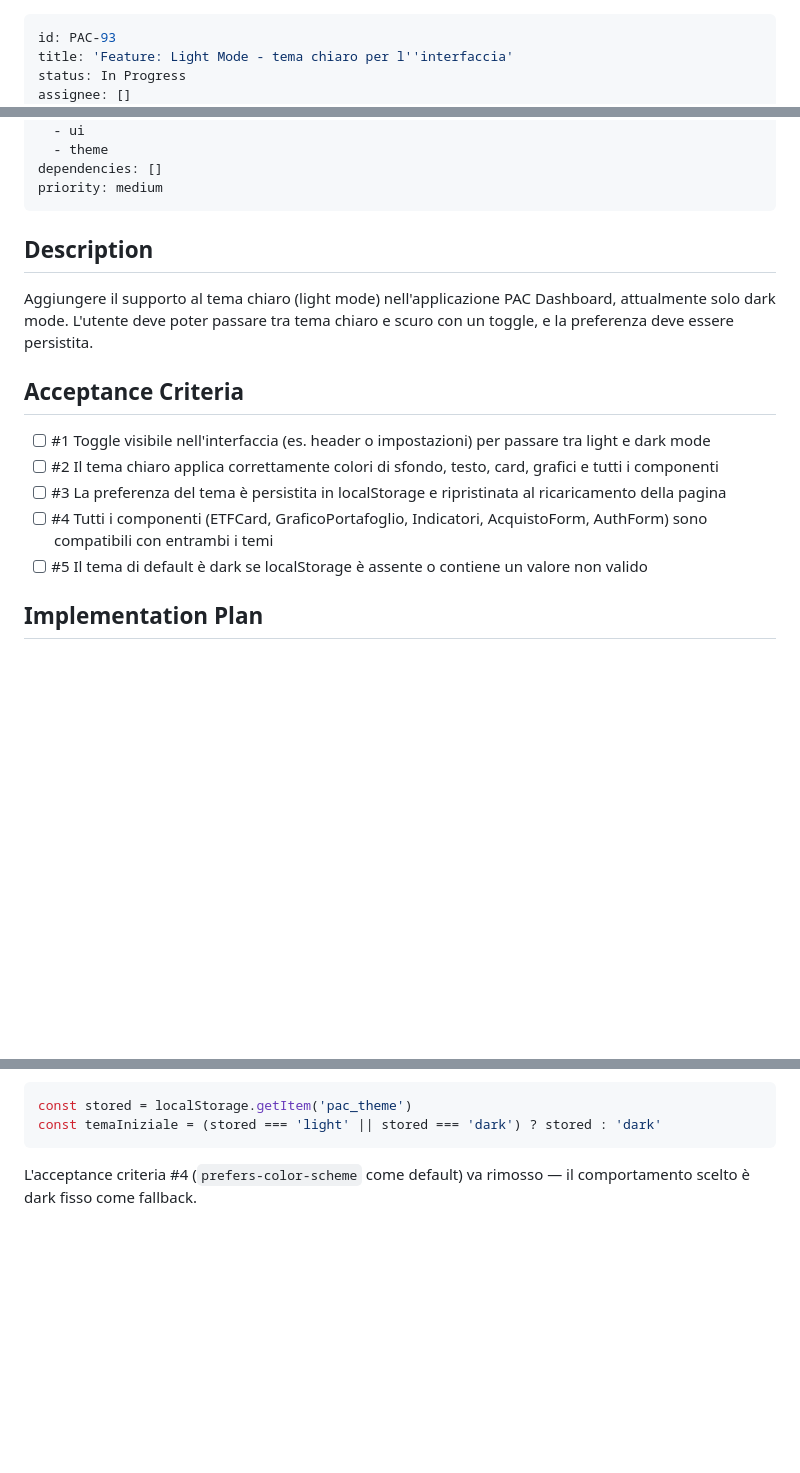
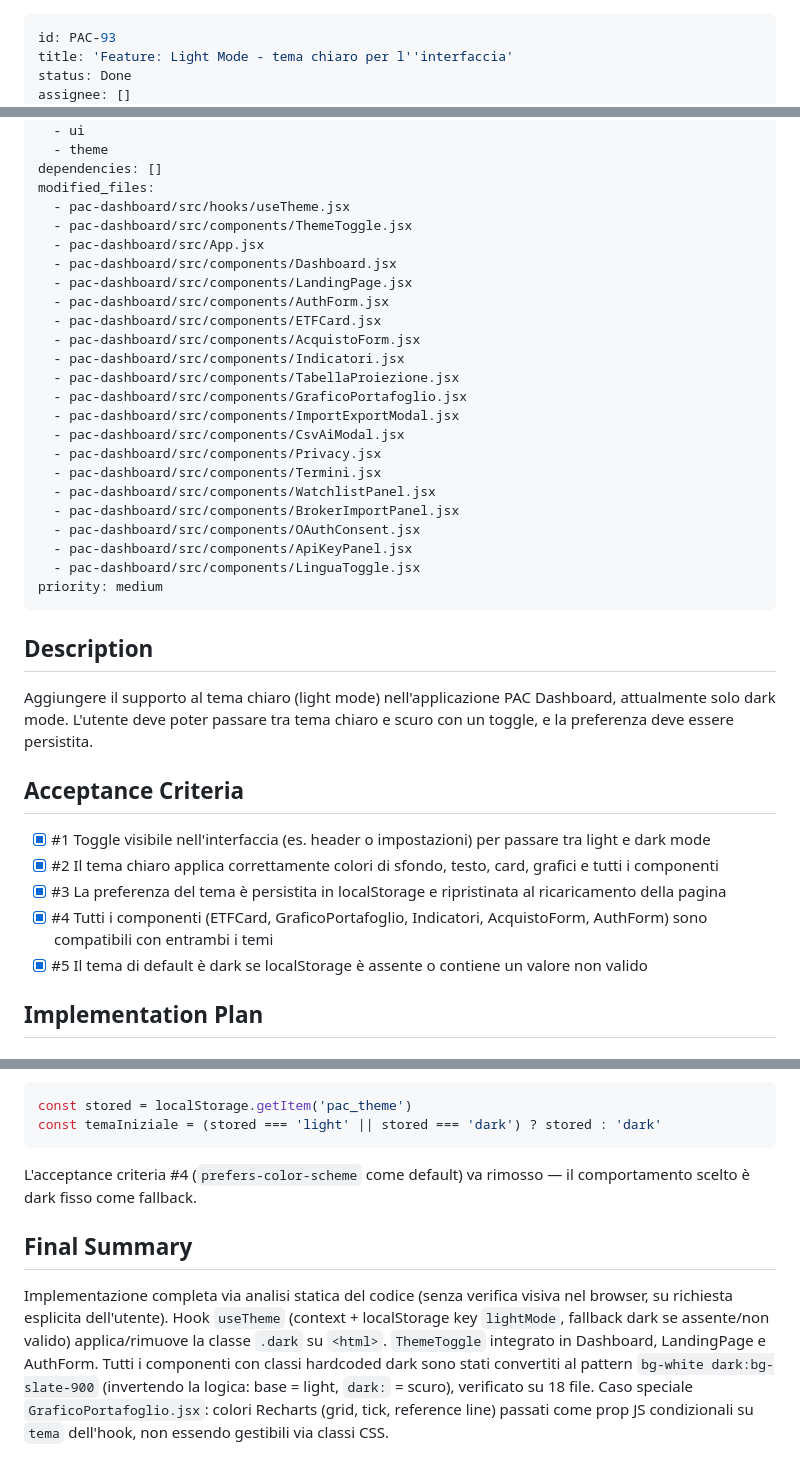
Before and after one commit to AlfonsoGangemi/MoneyGrowth, a Markdown page: backlog/completed/pac-93 - Feature-Light-Mode-tema-chiaro-per-linterfaccia.md, 3 parts joined by grey strips. Rendered like a GitHub page; blank space fills up the shorter version.

```diff
--- a/backlog/tasks/pac-93 - Feature-Light-Mode-tema-chiaro-per-linterfaccia.md
+++ b/backlog/completed/pac-93 - Feature-Light-Mode-tema-chiaro-per-linterfaccia.md
@@ -1,6 +1,6 @@
 ---
 id: PAC-93
 title: 'Feature: Light Mode - tema chiaro per l''interfaccia'
-status: In Progress
+status: Done
 assignee: []
 created_date: '2026-03-25 14:14'
@@ -9,6 +9,27 @@ labels:
   - ui
   - theme
 dependencies: []
+modified_files:
+  - pac-dashboard/src/hooks/useTheme.jsx
+  - pac-dashboard/src/components/ThemeToggle.jsx
+  - pac-dashboard/src/App.jsx
+  - pac-dashboard/src/components/Dashboard.jsx
+  - pac-dashboard/src/components/LandingPage.jsx
+  - pac-dashboard/src/components/AuthForm.jsx
+  - pac-dashboard/src/components/ETFCard.jsx
+  - pac-dashboard/src/components/AcquistoForm.jsx
+  - pac-dashboard/src/components/Indicatori.jsx
+  - pac-dashboard/src/components/TabellaProiezione.jsx
+  - pac-dashboard/src/components/GraficoPortafoglio.jsx
+  - pac-dashboard/src/components/ImportExportModal.jsx
+  - pac-dashboard/src/components/CsvAiModal.jsx
+  - pac-dashboard/src/components/Privacy.jsx
+  - pac-dashboard/src/components/Termini.jsx
+  - pac-dashboard/src/components/WatchlistPanel.jsx
+  - pac-dashboard/src/components/BrokerImportPanel.jsx
+  - pac-dashboard/src/components/OAuthConsent.jsx
+  - pac-dashboard/src/components/ApiKeyPanel.jsx
+  - pac-dashboard/src/components/LinguaToggle.jsx
 priority: medium
 ---
 
@@ -20,11 +41,11 @@ Aggiungere il supporto al tema chiaro (light mode) nell'applicazione PAC Dashboa
 
 ## Acceptance Criteria
 <!-- AC:BEGIN -->
-- [ ] #1 Toggle visibile nell'interfaccia (es. header o impostazioni) per passare tra light e dark mode
-- [ ] #2 Il tema chiaro applica correttamente colori di sfondo, testo, card, grafici e tutti i componenti
-- [ ] #3 La preferenza del tema è persistita in localStorage e ripristinata al ricaricamento della pagina
-- [ ] #4 Tutti i componenti (ETFCard, GraficoPortafoglio, Indicatori, AcquistoForm, AuthForm) sono compatibili con entrambi i temi
-- [ ] #5 Il tema di default è dark se localStorage è assente o contiene un valore non valido
+- [x] #1 Toggle visibile nell'interfaccia (es. header o impostazioni) per passare tra light e dark mode
+- [x] #2 Il tema chiaro applica correttamente colori di sfondo, testo, card, grafici e tutti i componenti
+- [x] #3 La preferenza del tema è persistita in localStorage e ripristinata al ricaricamento della pagina
+- [x] #4 Tutti i componenti (ETFCard, GraficoPortafoglio, Indicatori, AcquistoForm, AuthForm) sono compatibili con entrambi i temi
+- [x] #5 Il tema di default è dark se localStorage è assente o contiene un valore non valido
 <!-- AC:END -->
 
 ## Implementation Plan
@@ -183,3 +204,9 @@ const temaIniziale = (stored === 'light' || stored === 'dark') ? stored : 'dark'
 
 L'acceptance criteria #4 (`prefers-color-scheme` come default) va rimosso — il comportamento scelto è dark fisso come fallback.
 <!-- SECTION:PLAN:END -->
+
+## Final Summary
+
+<!-- SECTION:FINAL_SUMMARY:BEGIN -->
+Implementazione completa via analisi statica del codice (senza verifica visiva nel browser, su richiesta esplicita dell'utente). Hook `useTheme` (context + localStorage key `lightMode`, fallback dark se assente/non valido) applica/rimuove la classe `.dark` su `<html>`. `ThemeToggle` integrato in Dashboard, LandingPage e AuthForm. Tutti i componenti con classi hardcoded dark sono stati convertiti al pattern `bg-white dark:bg-slate-900` (invertendo la logica: base = light, `dark:` = scuro), verificato su 18 file. Caso speciale `GraficoPortafoglio.jsx`: colori Recharts (grid, tick, reference line) passati come prop JS condizionali su `tema` dell'hook, non essendo gestibili via classi CSS.
+<!-- SECTION:FINAL_SUMMARY:END -->
```
Also changed, not shown: other parts of backlog/completed/pac-93 - Feature-Light-Mode-tema-chiaro-per-linterfaccia.md (+1 -1 lines).
